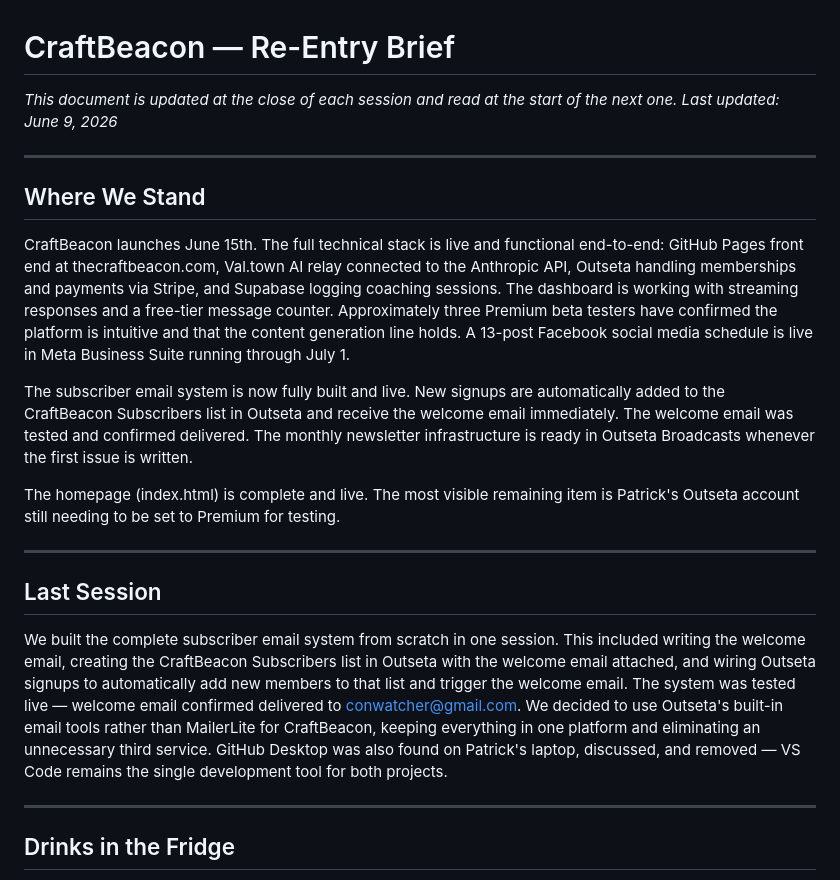
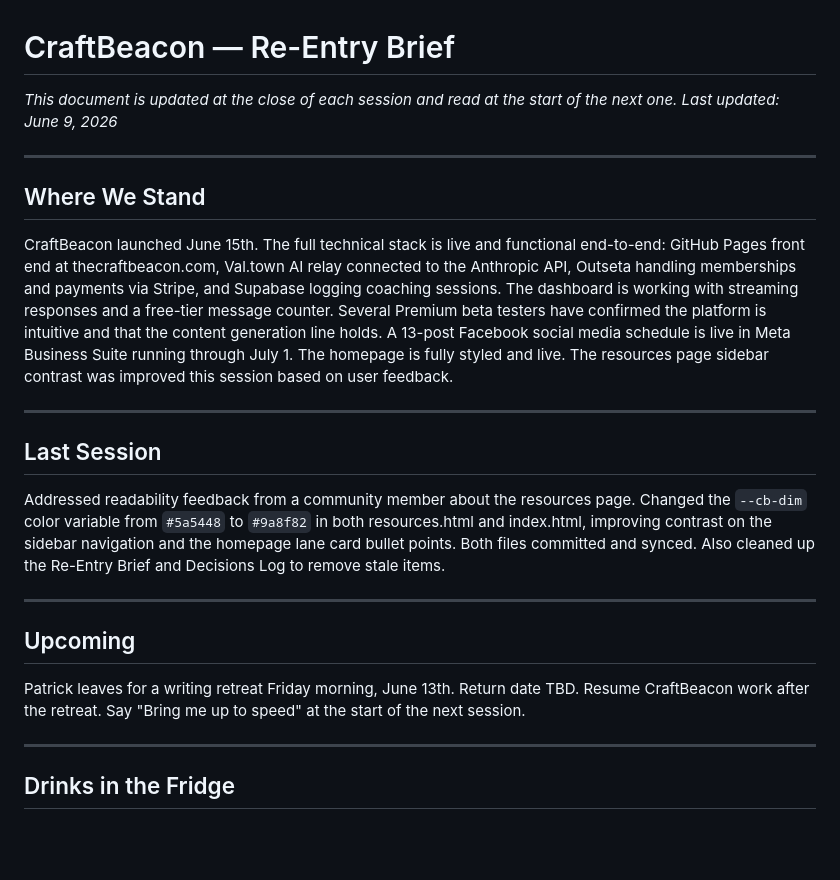
Before and after one commit to conwatcher/craftbeacon, a Markdown page: CraftBeacon-ReEntryBrief.md, the part around one of its changes. Rendered like a GitHub page; blank space fills up the shorter version.

```diff
--- a/CraftBeacon-ReEntryBrief.md
+++ b/CraftBeacon-ReEntryBrief.md
@@ -1,23 +1,24 @@
 # CraftBeacon — Re-Entry Brief
 
-*This document is updated at the close of each session and read at the start of the next one.*
-*Last updated: June 9, 2026*
+*This document is updated at the close of each session and read at the start of the next one. Last updated: June 9, 2026*
 
 ---
 
 ## Where We Stand
 
-CraftBeacon launches June 15th. The full technical stack is live and functional end-to-end: GitHub Pages front end at thecraftbeacon.com, Val.town AI relay connected to the Anthropic API, Outseta handling memberships and payments via Stripe, and Supabase logging coaching sessions. The dashboard is working with streaming responses and a free-tier message counter. Approximately three Premium beta testers have confirmed the platform is intuitive and that the content generation line holds. A 13-post Facebook social media schedule is live in Meta Business Suite running through July 1.
-
-The subscriber email system is now fully built and live. New signups are automatically added to the CraftBeacon Subscribers list in Outseta and receive the welcome email immediately. The welcome email was tested and confirmed delivered. The monthly newsletter infrastructure is ready in Outseta Broadcasts whenever the first issue is written.
-
-The homepage (index.html) is complete and live. The most visible remaining item is Patrick's Outseta account still needing to be set to Premium for testing.
+CraftBeacon launched June 15th. The full technical stack is live and functional end-to-end: GitHub Pages front end at thecraftbeacon.com, Val.town AI relay connected to the Anthropic API, Outseta handling memberships and payments via Stripe, and Supabase logging coaching sessions. The dashboard is working with streaming responses and a free-tier message counter. Several Premium beta testers have confirmed the platform is intuitive and that the content generation line holds. A 13-post Facebook social media schedule is live in Meta Business Suite running through July 1. The homepage is fully styled and live. The resources page sidebar contrast was improved this session based on user feedback.
 
 ---
 
 ## Last Session
 
-We built the complete subscriber email system from scratch in one session. This included writing the welcome email, creating the CraftBeacon Subscribers list in Outseta with the welcome email attached, and wiring Outseta signups to automatically add new members to that list and trigger the welcome email. The system was tested live — welcome email confirmed delivered to conwatcher@gmail.com. We decided to use Outseta's built-in email tools rather than MailerLite for CraftBeacon, keeping everything in one platform and eliminating an unnecessary third service. GitHub Desktop was also found on Patrick's laptop, discussed, and removed — VS Code remains the single development tool for both projects.
+Addressed readability feedback from a community member about the resources page. Changed the `--cb-dim` color variable from `#5a5448` to `#9a8f82` in both resources.html and index.html, improving contrast on the sidebar navigation and the homepage lane card bullet points. Both files committed and synced. Also cleaned up the Re-Entry Brief and Decisions Log to remove stale items.
+
+---
+
+## Upcoming
+
+Patrick leaves for a writing retreat Friday morning, June 13th. Return date TBD. Resume CraftBeacon work after the retreat. Say "Bring me up to speed" at the start of the next session.
 
 ---
 
```
Also changed, not shown: other parts of CraftBeacon-ReEntryBrief.md (+15 -24 lines).
